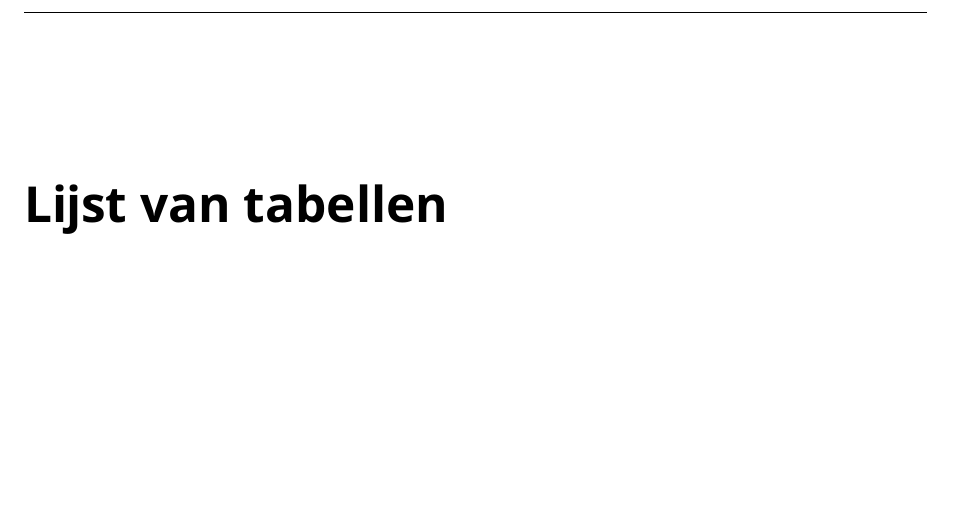
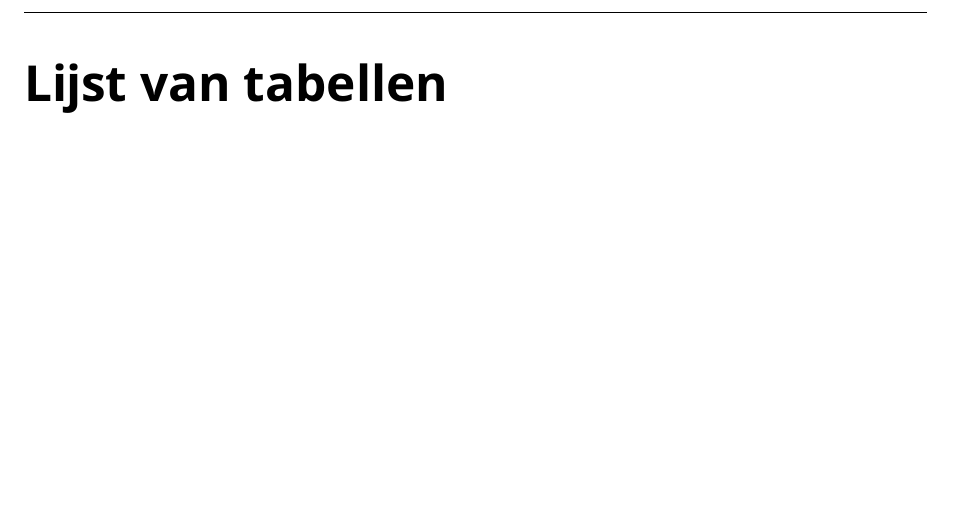
Before and after one commit to UNRULYEON/mlpa-thesis, a LaTeX thesis (thesis.tex): part of page 9 of 49, cut so that both start at the same text. Compiled offline with pdfLaTeX; a LaTeX package or settings file that is missing is left out.

```diff
--- a/thesis.tex
+++ b/thesis.tex
@@ -1,4 +1,5 @@
 \documentclass[11pt, a4paper, twoside]{report}
+\usepackage[utf8]{inputenc}
 
 % Change language to Dutch
 \usepackage[dutch]{babel}
@@ -67,8 +68,17 @@
 % Highlighting text
 \usepackage{soul}
 
+% Package for tables
+\usepackage{multirow}
+
 % Debugging
 % \usepackage{showframe}
+
+% Hyphenation fix
+% \tolerance=9999
+% \emergencystretch=10pt
+% \hyphenpenalty=10000
+% \hbadness=10
 
 \title{Machine Learning Pipeline Automation}
 \author{Amar Kisoensingh}
@@ -100,6 +110,8 @@
 \listoffigures{}\thispagestyle{fancy}\newpage
 
 % List of tables
+\renewcommand{\cftbeforelottitleskip}{-0.15in}
+\renewcommand{\cftafterlottitleskip}{0.20in}
 \listoftables\thispagestyle{fancy}\newpage
 \addcontentsline{toc}{chapter}{Lijst van tabellen}
 
```
